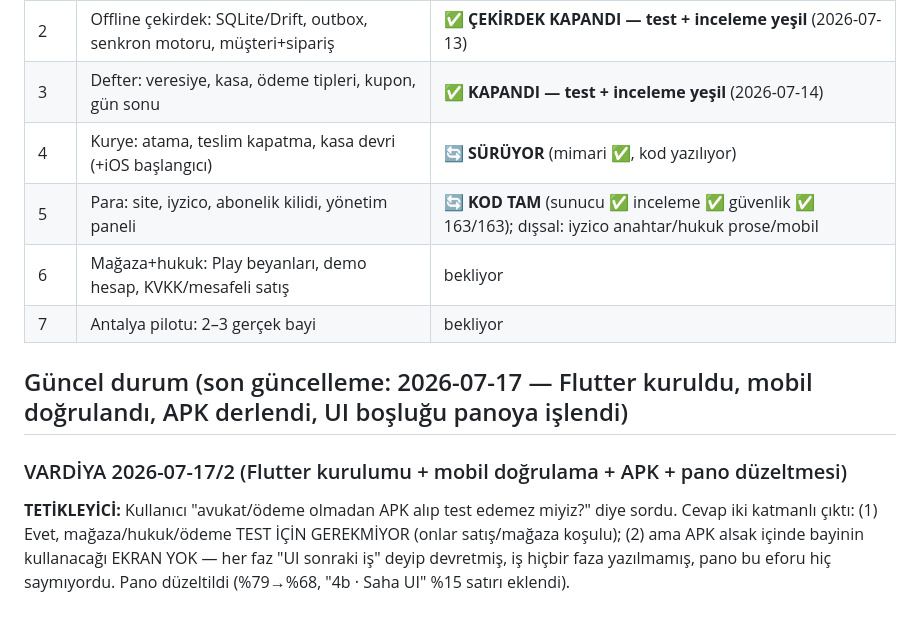
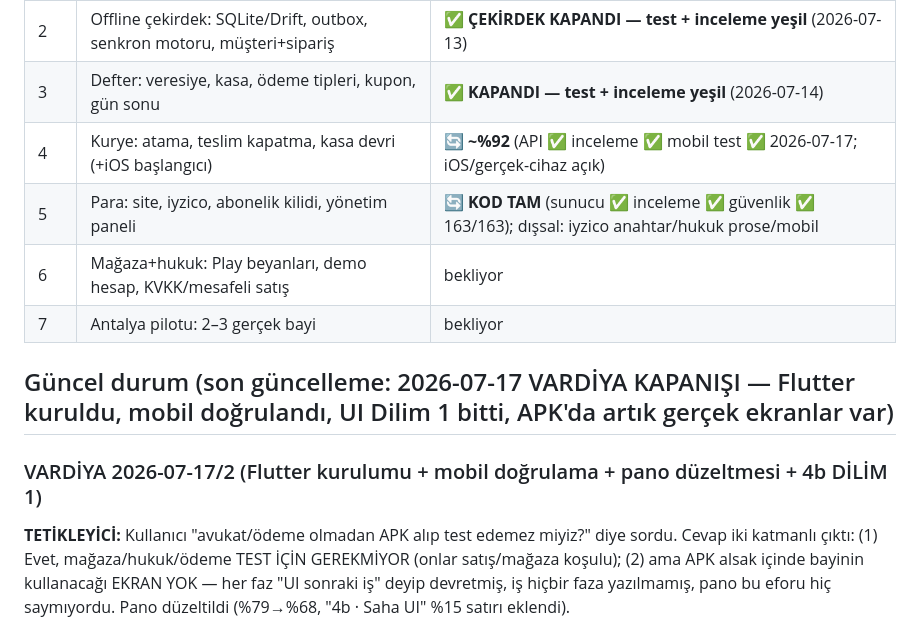
Before and after one commit to tnyligokhan/sipario, a Markdown page: PLAN.md, the part around one of its changes. Rendered like a GitHub page.

```diff
--- a/PLAN.md
+++ b/PLAN.md
@@ -55,14 +55,14 @@
 | 1 | Temel: Laravel API, Postgres+RLS, auth, izolasyon test matrisi | ✅ **KAPANDI** (güvenlik denetimi dahil, 2026-07-13) |
 | 2 | Offline çekirdek: SQLite/Drift, outbox, senkron motoru, müşteri+sipariş | ✅ **ÇEKİRDEK KAPANDI — test + inceleme yeşil** (2026-07-13) |
 | 3 | Defter: veresiye, kasa, ödeme tipleri, kupon, gün sonu | ✅ **KAPANDI — test + inceleme yeşil** (2026-07-14) |
-| 4 | Kurye: atama, teslim kapatma, kasa devri (+iOS başlangıcı) | 🔄 **SÜRÜYOR** (mimari ✅, kod yazılıyor) |
+| 4 | Kurye: atama, teslim kapatma, kasa devri (+iOS başlangıcı) | 🔄 **~%92** (API ✅ inceleme ✅ mobil test ✅ 2026-07-17; iOS/gerçek-cihaz açık) |
 | 5 | Para: site, iyzico, abonelik kilidi, yönetim paneli | 🔄 **KOD TAM** (sunucu ✅ inceleme ✅ güvenlik ✅ 163/163); dışsal: iyzico anahtar/hukuk prose/mobil |
 | 6 | Mağaza+hukuk: Play beyanları, demo hesap, KVKK/mesafeli satış | bekliyor |
 | 7 | Antalya pilotu: 2–3 gerçek bayi | bekliyor |
 
-## Güncel durum (son güncelleme: 2026-07-17 — Flutter kuruldu, mobil doğrulandı, APK derlendi, UI boşluğu panoya işlendi)
+## Güncel durum (son güncelleme: 2026-07-17 VARDİYA KAPANIŞI — Flutter kuruldu, mobil doğrulandı, UI Dilim 1 bitti, APK'da artık gerçek ekranlar var)
 
-### VARDİYA 2026-07-17/2 (Flutter kurulumu + mobil doğrulama + APK + pano düzeltmesi)
+### VARDİYA 2026-07-17/2 (Flutter kurulumu + mobil doğrulama + pano düzeltmesi + 4b DİLİM 1)
 
 **TETİKLEYİCİ:** Kullanıcı "avukat/ödeme olmadan APK alıp test edemez miyiz?" diye sordu. Cevap iki katmanlı çıktı:
 (1) Evet, mağaza/hukuk/ödeme TEST İÇİN GEREKMİYOR (onlar satış/mağaza koşulu); (2) ama APK alsak içinde
```
Also changed, not shown: other parts of PLAN.md (+40 -13 lines), DECISIONS.md (+1 -0 lines).
